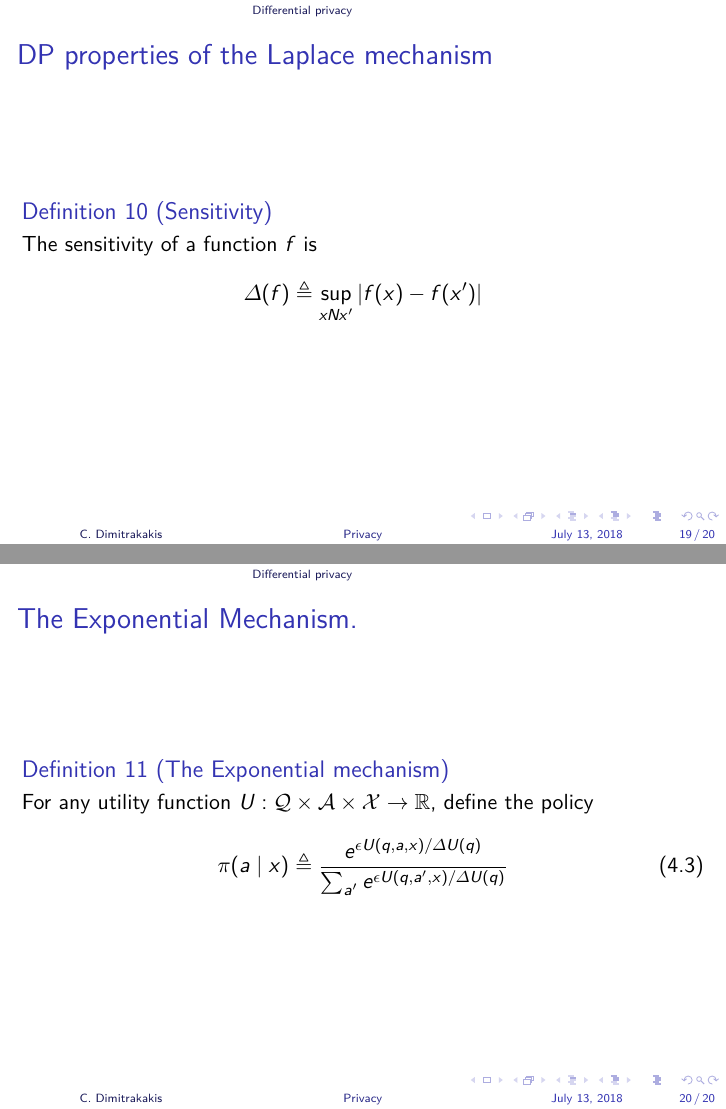
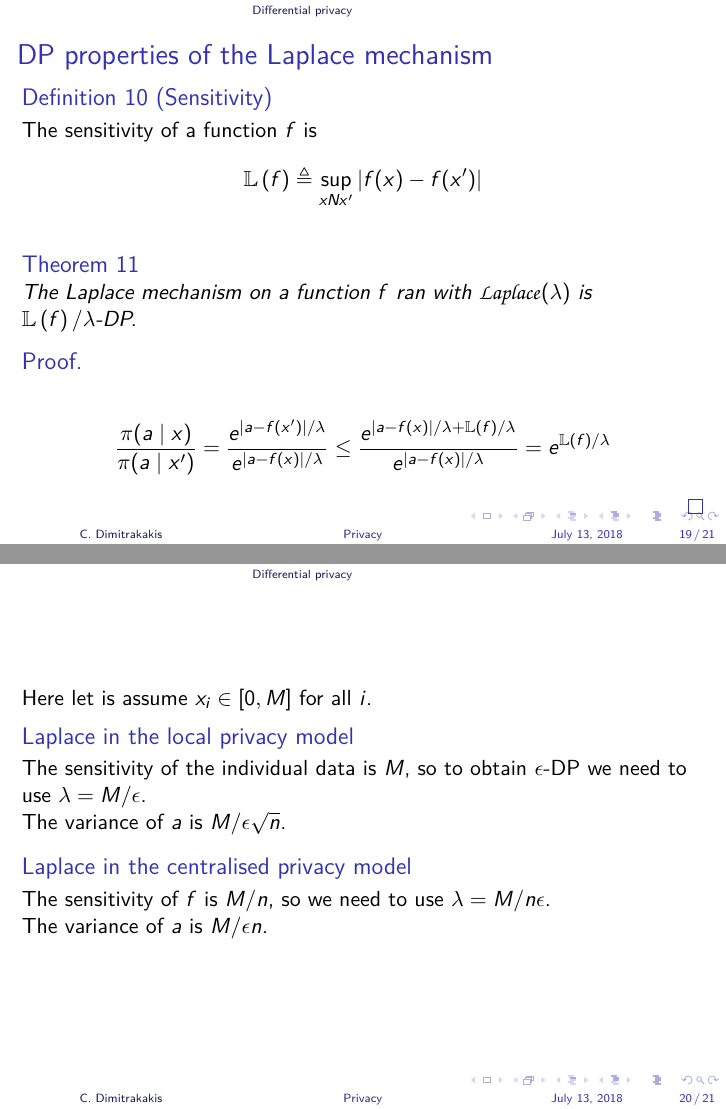
Before and after one commit to olethrosdc/ml-society-science, LaTeX slides (notes/privacy-presentation.tex, which reads notes/privacy.tex, preamble.tex): pages 36 and 37 of 37 before the commit and pages 36 and 37 of 38 after it, joined at a grey line. Compiled offline with LuaLaTeX.

Commit message:
laplace mech

```diff
--- a/notes/privacy.tex
+++ b/notes/privacy.tex
@@ -440,2 +448,3 @@
     \end{itemize}
   \end{example}
+  \begin{block}{Local privacy model}
@@ -441,0 +456 @@
+  \begin{block}{Centralised privacy model}
@@ -446,30 +466,56 @@
   \begin{definition}[Sensitivity]
     The sensitivity of a function $f$ is
     \[
-    \Delta(f) \defn \sup_{x N x'} |f(x) - f(x')|
+    \sensitivity{f} \defn \sup_{x N x'} |f(x) - f(x')|
     \]
     \only<article>{
-      When $x$ are in a metric space equipped with metric $d$, this can be written as
+      If we define a metric $d$, so that $d(x, x') = 1$ for $x N x'$, then:
       \[
-      \Delta(f) \defn \sup_{x, x'} |f(x) - f(x')| / d(x, x').
+       |f(x) - f(x')| \leq \sensitivity{f} d(x, x'),
       \]
-      The two definitions are equivalent when $d(x, x') = 1$ for $x N x'$.
+      i.e. $f$ is $\sensivity{f}$-Lipschitz with respect to $d$.
     }
   \end{definition}
+  \begin{theorem}
+    The Laplace mechanism on a function $f$ ran with $\Laplace(\lambda)$ is $\sensitivity{f} / \lambda$-DP.
+  \end{theorem}
+  \begin{proof}
+    \begin{align*}
+      \frac{\pol(a \mid x)}{\pol(a \mid x')}
+      &=
+      \frac{e^{|a - f(x')|/\lambda}}{e^{|a - f(x)|/\lambda}}
+      \leq
+      \frac{e^{|a - f(x)|/\lambda + \sensitivity{f}/\lambda}}{e^{|a - f(x)|/\lambda}}
+        = e^{\sensitivity{f} / \lambda}
+    \end{align*}
+  \end{proof}
 \end{frame}
 
+\begin{frame}
+  Here let is assume $x_i \in [0, M]$ for all $i$.
+  \begin{block}{Laplace in the local privacy model}
+    The sensitivity of the individual data is $M$, so to obtain $\epsilon$-DP we need to use $\lambda = M / \epsilon$.
+
+    The variance of $a$ is $M / \epsilon \sqrt{n}$.
+  \end{block}
+  \begin{block}{Laplace in the centralised privacy model}
+    The sensitivity of $f$ is $M / n$, so we need to use $\lambda = M / n\epsilon$.
+
+    The variance of $a$ is $M / \epsilon n$.
+  \end{block}
+\end{frame}
 
 \begin{frame}
   \frametitle{The Exponential Mechanism.}
   \only<article>{
     Here we assume that we can answer queries $q$, whereby each possible answer $a$ to the query has a different utility to the DM: $\util(q, a, x)$.
-    Let $\Delta \util(q) \defn \sup_{x N x'} |\util(q, a, x) -\util(q, a, x)|$ denote the sensitivity of a query. Then the following mechanism is $\epsilon$-differentially private.
+    Let $\sensitivity{\util(q)} \defn \sup_{x N x'} |\util(q, a, x) -\util(q, a, x)|$ denote the sensitivity of a query. Then the following mechanism is $\epsilon$-differentially private.
   }
   \begin{definition}[The Exponential mechanism]
     For any utility function $\util : \CQ \times \CA \times \CX \to \Reals$, define the policy
     \begin{equation}
       \label{eq:exponential-mechanism}
-      \pol(a \mid x) \defn \frac{e^{\epsilon \util(q, a, x) / \Delta \util(q)}}{\sum_{a'} e^{\epsilon \util(q, a', x) / \Delta \util(q)}}
+      \pol(a \mid x) \defn \frac{e^{\epsilon \util(q, a, x) / \sensitivity{ \util(q)}}}{\sum_{a'} e^{\epsilon \util(q, a', x) / \sensitivity{\util(q)}}}
     \end{equation}
   \end{definition}
   \only<article>{
--- a/preamble.tex
+++ b/preamble.tex
@@ -362,6 +362,7 @@
 \newcommand \zooming {\zeta}
 \newcommand \depth[1] {d(#1)}
 
+\newcommand \sensitivity[1] {\mathbb{L}\left(#1\right)}
 \newcommand \disc {\gamma}
 
 \newcommand \dist[2]{D\left(#1 ~\middle\|~ #2\right)}
```
Also changed, not shown: notes/privacy.tex (38 more changed lines).
